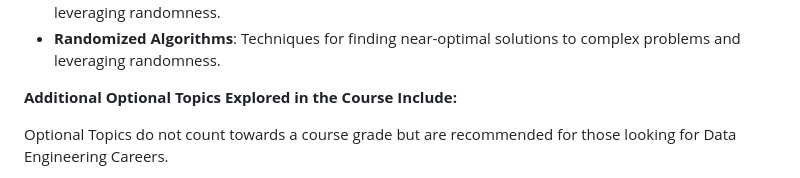
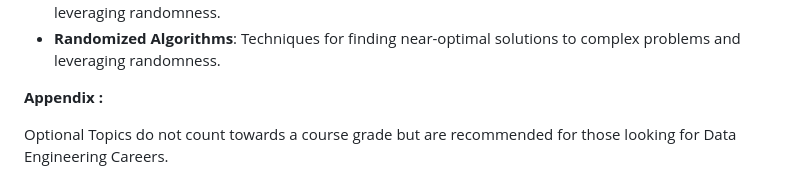
Before and after one commit to nikbearbrown/Coursera_INFO_6205_Algorithms, a Markdown page: README.md, the part around the change. GitHub-like rendering.

```diff
--- a/README.md
+++ b/README.md
@@ -52,7 +52,7 @@ INFO 6205 covers a comprehensive range of topics designed to provide students wi
 
 
 
-**Additional Optional Topics Explored in the Course Include:**
+**Appendix :**
 
 Optional Topics do not count towards a course grade but are recommended for those looking for Data Engineering Careers.
 
```
